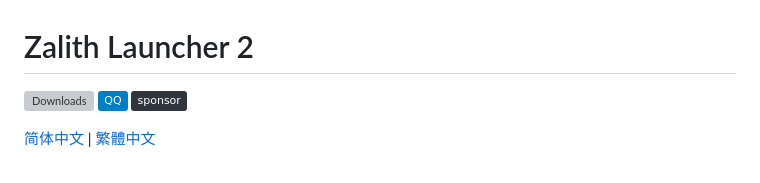
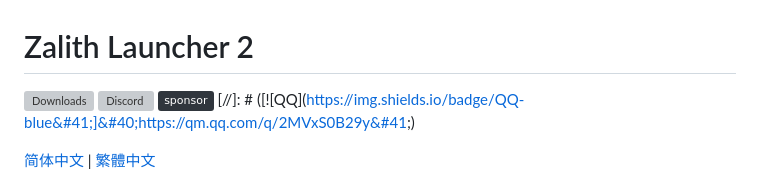
Before and after one commit to Namnarak/CytechLauncher, a Markdown page: README.md, the part around the change. GitHub-like rendering; badges without logos; grey boxes are pictures that could not be loaded.

Commit message:
docs: replace QQ badge with Discord badge in READMEs

```diff
--- a/README.md
+++ b/README.md
@@ -1,7 +1,8 @@
 # Zalith Launcher 2
 ![Downloads](https://img.shields.io/github/downloads/ZalithLauncher/ZalithLauncher2/total)
-[![QQ](https://img.shields.io/badge/QQ-blue)](https://qm.qq.com/q/2MVxS0B29y)
+[![Discord](https://img.shields.io/discord/1409012263423185039?label=Discord&logo=discord&color=7289DA)](https://discord.gg/yDDkTHp4cJ)
 [![Sponsor](https://img.shields.io/badge/sponsor-30363D?logo=GitHub-Sponsors)](https://afdian.com/a/MovTery)
+[//]: # ([![QQ]&#40;https://img.shields.io/badge/QQ-blue&#41;]&#40;https://qm.qq.com/q/2MVxS0B29y&#41;)
 
 [简体中文](README_ZH_CN.md) | [繁體中文](README_ZH_TW.md)
 
```
Also changed, not shown: README_ZH_CN.md (+2 -1 lines), README_ZH_TW.md (+2 -1 lines).
